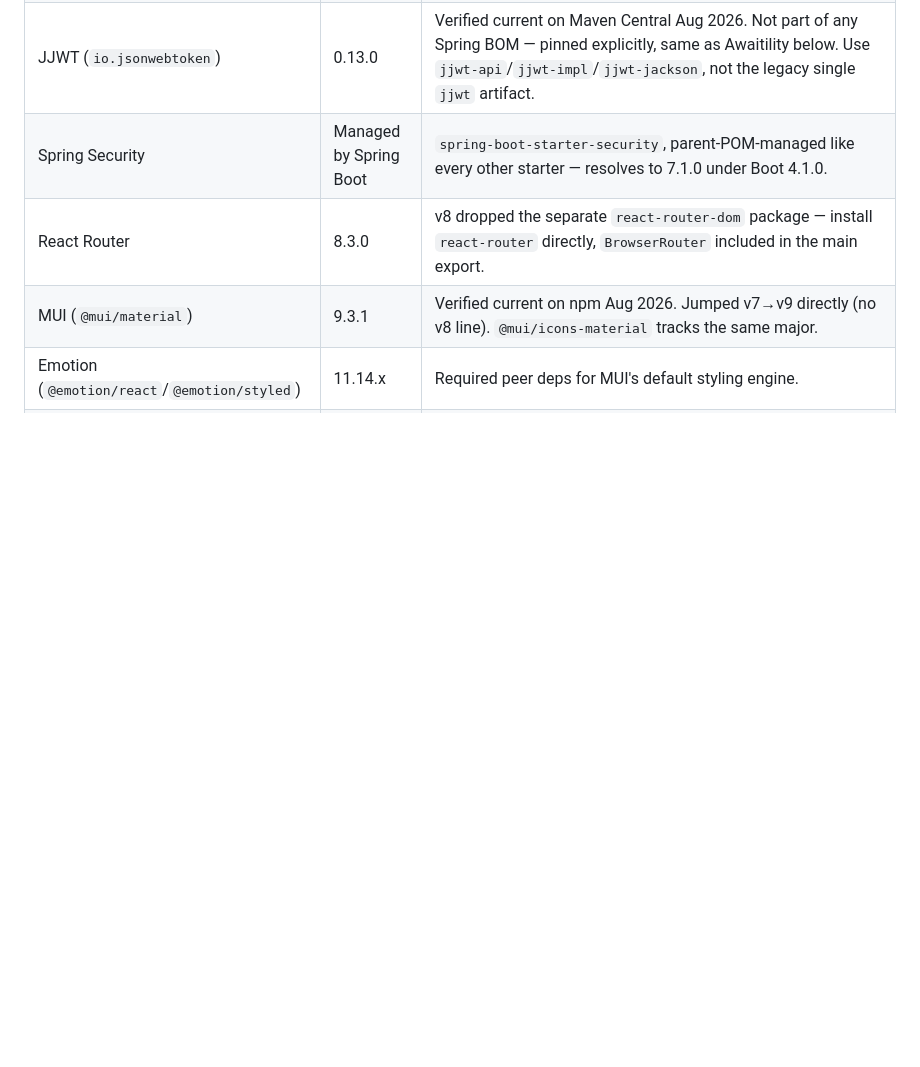
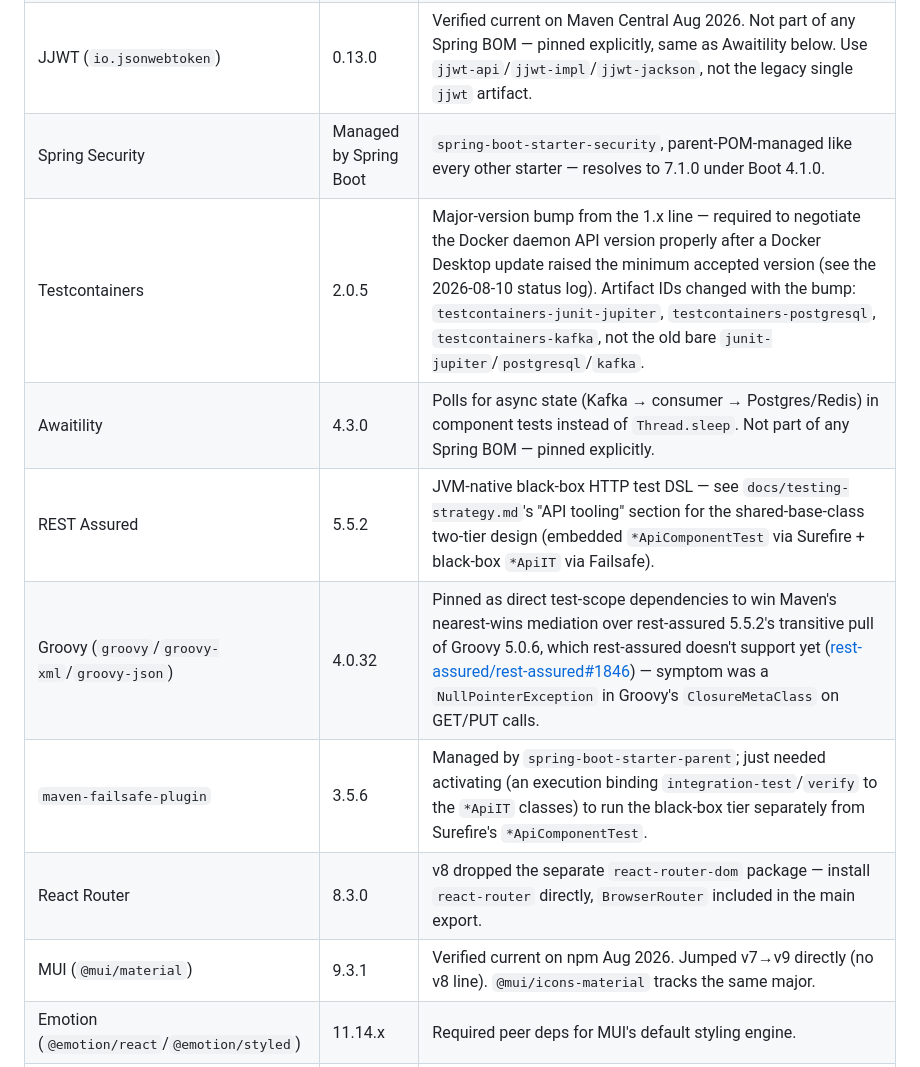
Before and after one commit to inquisitivefrog/apps, a Markdown page: grid-meter-app/docs/tech-stack-versions.md, the part around the change. GitHub-like rendering; blank space fills up the shorter version.

```diff
--- a/grid-meter-app/docs/tech-stack-versions.md
+++ b/grid-meter-app/docs/tech-stack-versions.md
@@ -21,6 +21,11 @@ updated.
 | Tomcat | Managed by Spring Boot | Don't pin manually — let the Spring Boot 4.1 parent POM manage the embedded Tomcat version. |
 | JJWT (`io.jsonwebtoken`) | 0.13.0 | Verified current on Maven Central Aug 2026. Not part of any Spring BOM — pinned explicitly, same as Awaitility below. Use `jjwt-api`/`jjwt-impl`/`jjwt-jackson`, not the legacy single `jjwt` artifact. |
 | Spring Security | Managed by Spring Boot | `spring-boot-starter-security`, parent-POM-managed like every other starter — resolves to 7.1.0 under Boot 4.1.0. |
+| Testcontainers | 2.0.5 | Major-version bump from the 1.x line — required to negotiate the Docker daemon API version properly after a Docker Desktop update raised the minimum accepted version (see the 2026-08-10 status log). Artifact IDs changed with the bump: `testcontainers-junit-jupiter`, `testcontainers-postgresql`, `testcontainers-kafka`, not the old bare `junit-jupiter`/`postgresql`/`kafka`. |
+| Awaitility | 4.3.0 | Polls for async state (Kafka → consumer → Postgres/Redis) in component tests instead of `Thread.sleep`. Not part of any Spring BOM — pinned explicitly. |
+| REST Assured | 5.5.2 | JVM-native black-box HTTP test DSL — see `docs/testing-strategy.md`'s "API tooling" section for the shared-base-class two-tier design (embedded `*ApiComponentTest` via Surefire + black-box `*ApiIT` via Failsafe). |
+| Groovy (`groovy`/`groovy-xml`/`groovy-json`) | 4.0.32 | Pinned as direct test-scope dependencies to win Maven's nearest-wins mediation over rest-assured 5.5.2's transitive pull of Groovy 5.0.6, which rest-assured doesn't support yet ([rest-assured/rest-assured#1846](https://github.com/rest-assured/rest-assured/issues/1846)) — symptom was a `NullPointerException` in Groovy's `ClosureMetaClass` on GET/PUT calls. |
+| `maven-failsafe-plugin` | 3.5.6 | Managed by `spring-boot-starter-parent`; just needed activating (an execution binding `integration-test`/`verify` to the `*ApiIT` classes) to run the black-box tier separately from Surefire's `*ApiComponentTest`. |
 | React Router | 8.3.0 | v8 dropped the separate `react-router-dom` package — install `react-router` directly, `BrowserRouter` included in the main export. |
 | MUI (`@mui/material`) | 9.3.1 | Verified current on npm Aug 2026. Jumped v7→v9 directly (no v8 line). `@mui/icons-material` tracks the same major. |
 | Emotion (`@emotion/react`/`@emotion/styled`) | 11.14.x | Required peer deps for MUI's default styling engine. |
```
Also changed, not shown: grid-meter-app/docs/testing-strategy.md (+47 -6 lines), grid-meter-app/scripts/README.md (+8 -5 lines).
